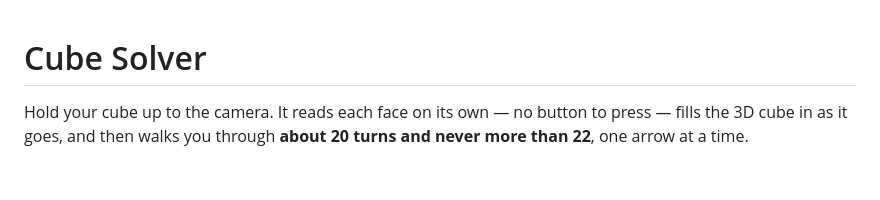
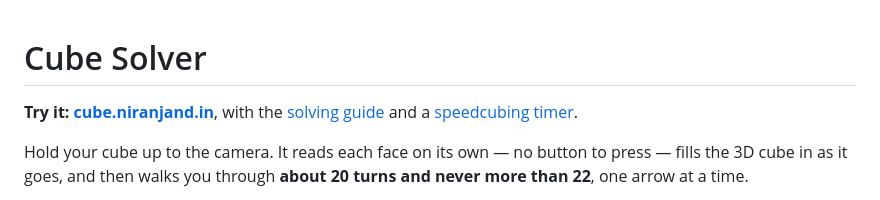
Before and after one commit to Niranjan266/cube-solver, a Markdown page: README.md, the part around the change. Rendered like a GitHub page; blank space fills up the shorter version.

Commit message:
README: link to the live site, guide and timer
Co-Authored-By: Claude Opus 5.5 <noreply@anthropic.com>

```diff
--- a/README.md
+++ b/README.md
@@ -1,4 +1,6 @@
 # Cube Solver
+
+**Try it: [cube.niranjand.in](https://cube.niranjand.in)**, with the [solving guide](https://cube.niranjand.in/guide) and a [speedcubing timer](https://cube.niranjand.in/timer).
 
 Hold your cube up to the camera. It reads each face on its own — no button to
 press — fills the 3D cube in as it goes, and then walks you through **about 20
```
